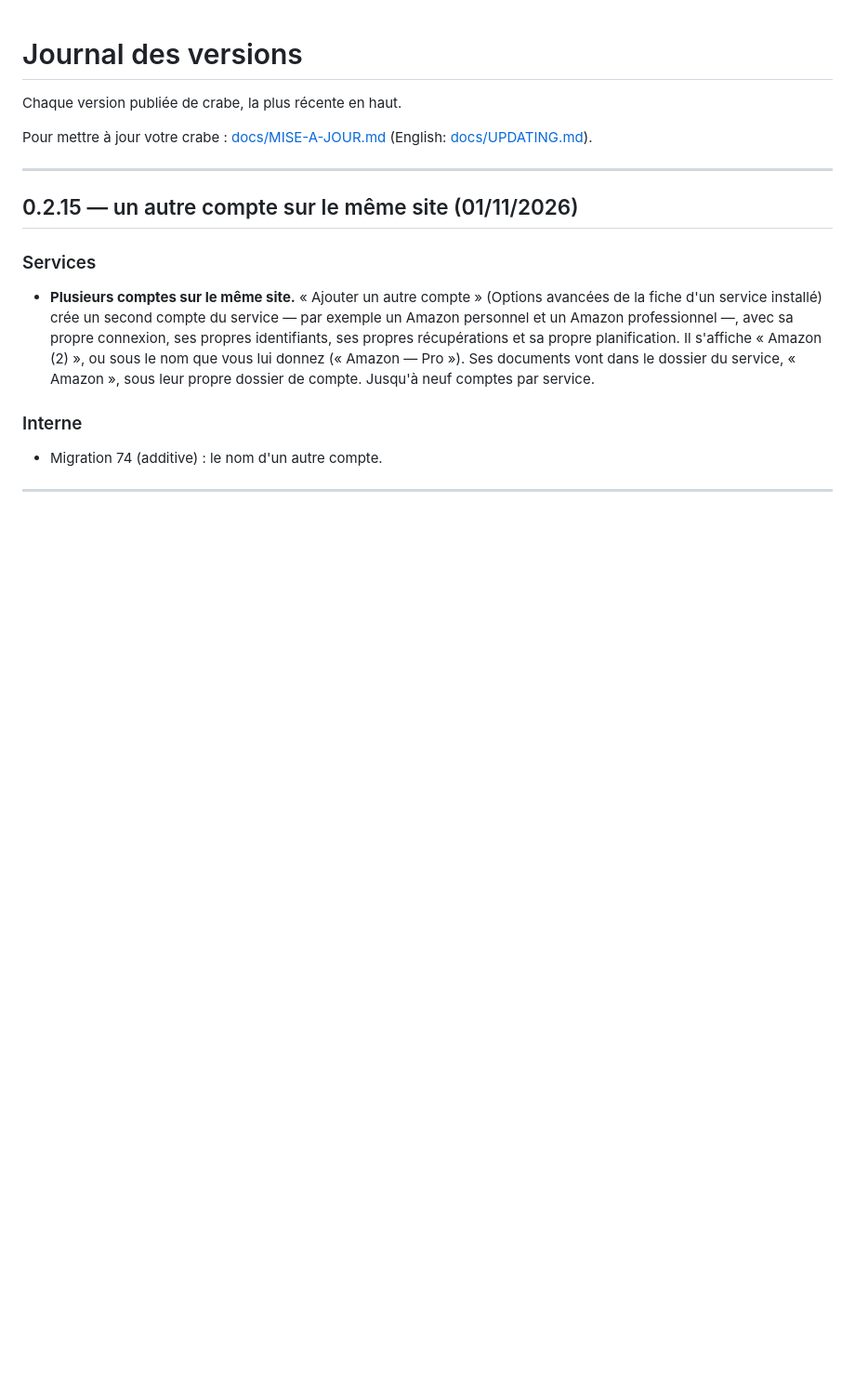
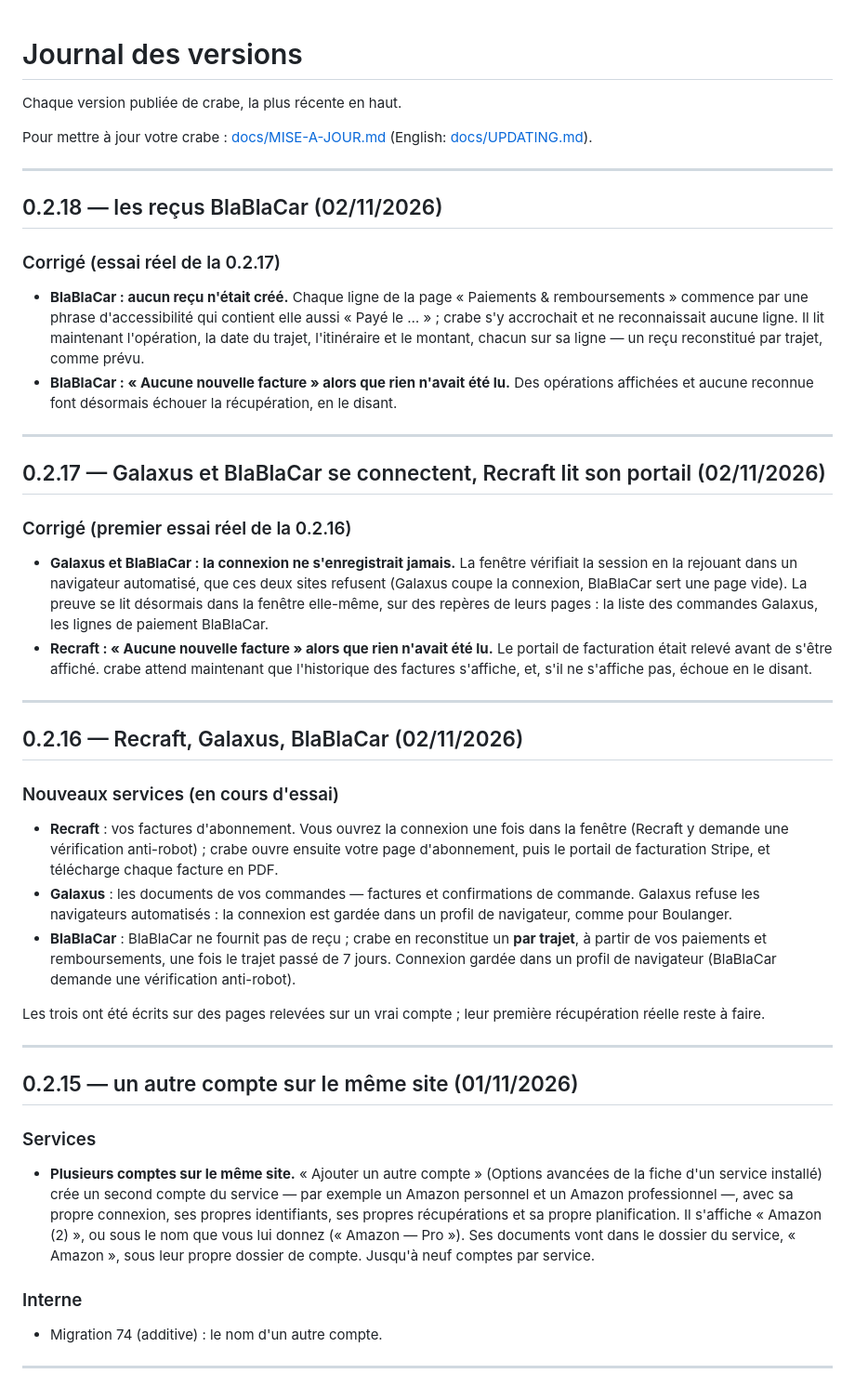
Before and after one commit to TheWorms/crabe, a Markdown page: CHANGELOG.md, the part around the change. Shown at 93% size. Drawn GitHub-style; blank space fills up the shorter version.

```diff
--- a/CHANGELOG.md
+++ b/CHANGELOG.md
@@ -3,6 +3,33 @@
 Chaque version publiée de crabe, la plus récente en haut.
 
 Pour mettre à jour votre crabe : [docs/MISE-A-JOUR.md](docs/MISE-A-JOUR.md) (English: [docs/UPDATING.md](docs/UPDATING.md)).
+
+---
+
+## 0.2.18 — les reçus BlaBlaCar (02/11/2026)
+
+### Corrigé (essai réel de la 0.2.17)
+- **BlaBlaCar : aucun reçu n'était créé.** Chaque ligne de la page « Paiements & remboursements » commence par une phrase d'accessibilité qui contient elle aussi « Payé le … » ; crabe s'y accrochait et ne reconnaissait aucune ligne. Il lit maintenant l'opération, la date du trajet, l'itinéraire et le montant, chacun sur sa ligne — un reçu reconstitué par trajet, comme prévu.
+- **BlaBlaCar : « Aucune nouvelle facture » alors que rien n'avait été lu.** Des opérations affichées et aucune reconnue font désormais échouer la récupération, en le disant.
+
+---
+
+## 0.2.17 — Galaxus et BlaBlaCar se connectent, Recraft lit son portail (02/11/2026)
+
+### Corrigé (premier essai réel de la 0.2.16)
+- **Galaxus et BlaBlaCar : la connexion ne s'enregistrait jamais.** La fenêtre vérifiait la session en la rejouant dans un navigateur automatisé, que ces deux sites refusent (Galaxus coupe la connexion, BlaBlaCar sert une page vide). La preuve se lit désormais dans la fenêtre elle-même, sur des repères de leurs pages : la liste des commandes Galaxus, les lignes de paiement BlaBlaCar.
+- **Recraft : « Aucune nouvelle facture » alors que rien n'avait été lu.** Le portail de facturation était relevé avant de s'être affiché. crabe attend maintenant que l'historique des factures s'affiche, et, s'il ne s'affiche pas, échoue en le disant.
+
+---
+
+## 0.2.16 — Recraft, Galaxus, BlaBlaCar (02/11/2026)
+
+### Nouveaux services (en cours d'essai)
+- **Recraft** : vos factures d'abonnement. Vous ouvrez la connexion une fois dans la fenêtre (Recraft y demande une vérification anti-robot) ; crabe ouvre ensuite votre page d'abonnement, puis le portail de facturation Stripe, et télécharge chaque facture en PDF.
+- **Galaxus** : les documents de vos commandes — factures et confirmations de commande. Galaxus refuse les navigateurs automatisés : la connexion est gardée dans un profil de navigateur, comme pour Boulanger.
+- **BlaBlaCar** : BlaBlaCar ne fournit pas de reçu ; crabe en reconstitue un **par trajet**, à partir de vos paiements et remboursements, une fois le trajet passé de 7 jours. Connexion gardée dans un profil de navigateur (BlaBlaCar demande une vérification anti-robot).
+
+Les trois ont été écrits sur des pages relevées sur un vrai compte ; leur première récupération réelle reste à faire.
 
 ---
 
```
Also changed, not shown: docs/CONNECTEURS.md (+6 -4 lines), docs/icones/blablacar.png (added), docs/icones/galaxus.png (added), 10 other files.
